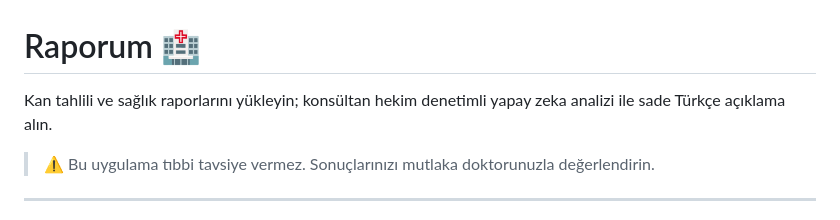
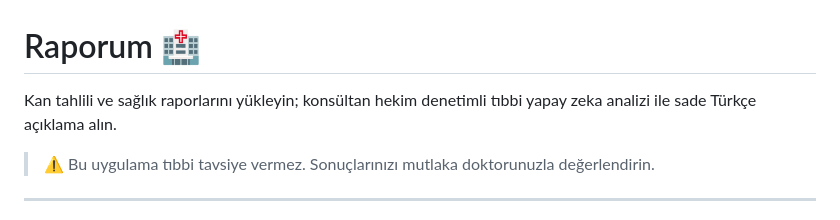
Before and after one commit to tunamyr/Raporum, a Markdown page: README.md, the part around the change. GitHub-like rendering.

```diff
--- a/README.md
+++ b/README.md
@@ -1,6 +1,6 @@
 # Raporum 🏥
 
-Kan tahlili ve sağlık raporlarını yükleyin; konsültan hekim denetimli yapay zeka analizi ile sade Türkçe açıklama alın.
+Kan tahlili ve sağlık raporlarını yükleyin; konsültan hekim denetimli tıbbi yapay zeka analizi ile sade Türkçe açıklama alın.
 
 > ⚠️ Bu uygulama tıbbi tavsiye vermez. Sonuçlarınızı mutlaka doktorunuzla değerlendirin.
 
```
